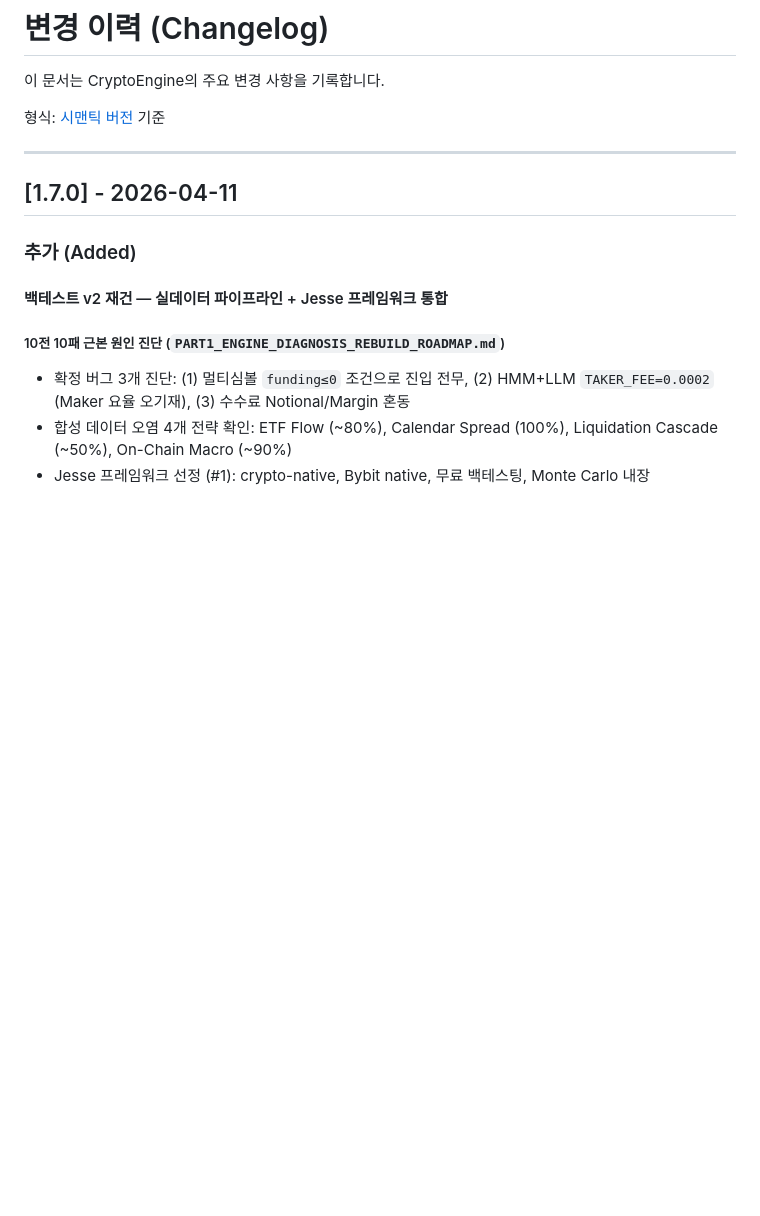
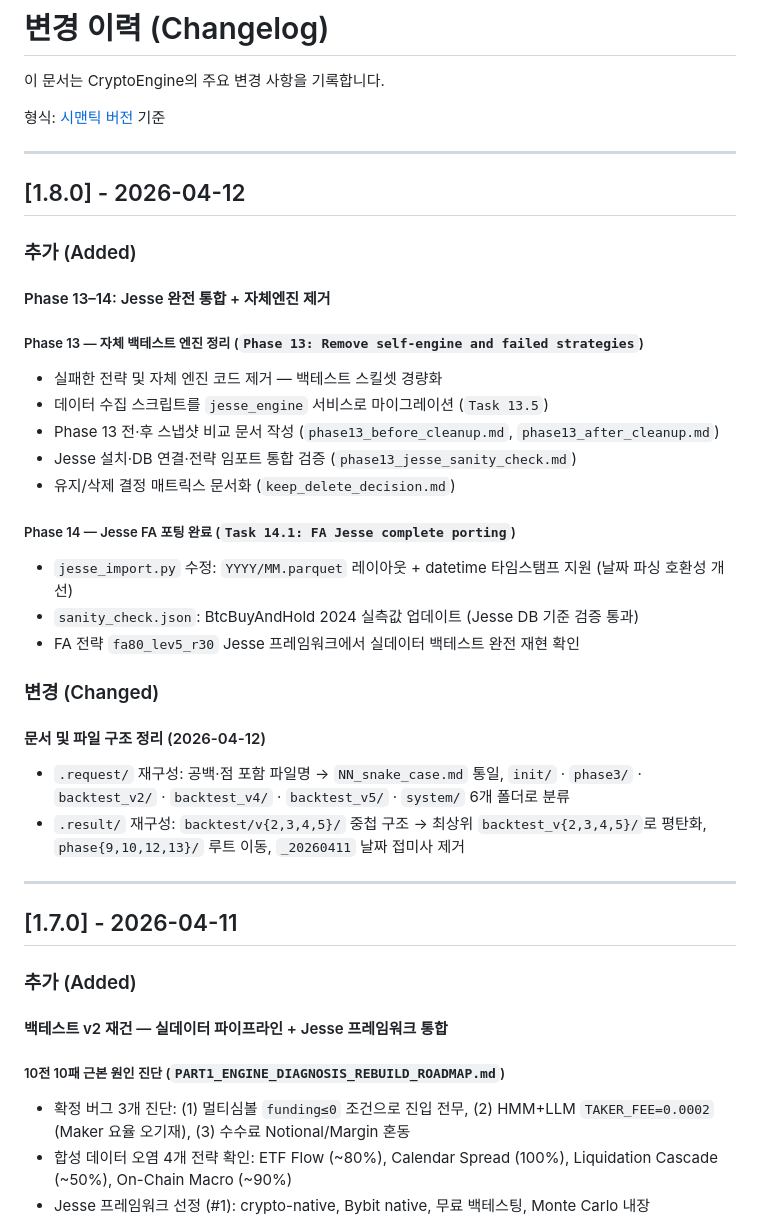
Before and after one commit to Justant-source/Bit-Mania, a Markdown page: cryptoengine/docs/changelog.md, the part around the change. Rendered like a GitHub page; blank space fills up the shorter version.

```diff
--- a/cryptoengine/docs/changelog.md
+++ b/cryptoengine/docs/changelog.md
@@ -18,6 +18,32 @@ related:
 이 문서는 CryptoEngine의 주요 변경 사항을 기록합니다.
 
 형식: [시맨틱 버전](https://semver.org/lang/ko/) 기준
+
+---
+
+## [1.8.0] - 2026-04-12
+
+### 추가 (Added)
+
+#### Phase 13–14: Jesse 완전 통합 + 자체엔진 제거
+
+##### Phase 13 — 자체 백테스트 엔진 정리 (`Phase 13: Remove self-engine and failed strategies`)
+- 실패한 전략 및 자체 엔진 코드 제거 — 백테스트 스킬셋 경량화
+- 데이터 수집 스크립트를 `jesse_engine` 서비스로 마이그레이션 (`Task 13.5`)
+- Phase 13 전·후 스냅샷 비교 문서 작성 (`phase13_before_cleanup.md`, `phase13_after_cleanup.md`)
+- Jesse 설치·DB 연결·전략 임포트 통합 검증 (`phase13_jesse_sanity_check.md`)
+- 유지/삭제 결정 매트릭스 문서화 (`keep_delete_decision.md`)
+
+##### Phase 14 — Jesse FA 포팅 완료 (`Task 14.1: FA Jesse complete porting`)
+- `jesse_import.py` 수정: `YYYY/MM.parquet` 레이아웃 + datetime 타임스탬프 지원 (날짜 파싱 호환성 개선)
+- `sanity_check.json`: BtcBuyAndHold 2024 실측값 업데이트 (Jesse DB 기준 검증 통과)
+- FA 전략 `fa80_lev5_r30` Jesse 프레임워크에서 실데이터 백테스트 완전 재현 확인
+
+### 변경 (Changed)
+
+#### 문서 및 파일 구조 정리 (2026-04-12)
+- `.request/` 재구성: 공백·점 포함 파일명 → `NN_snake_case.md` 통일, `init/` · `phase3/` · `backtest_v2/` · `backtest_v4/` · `backtest_v5/` · `system/` 6개 폴더로 분류
+- `.result/` 재구성: `backtest/v{2,3,4,5}/` 중첩 구조 → 최상위 `backtest_v{2,3,4,5}/`로 평탄화, `phase{9,10,12,13}/` 루트 이동, `_20260411` 날짜 접미사 제거
 
 ---
 
```
Also changed, not shown: CLAUDE.md (+13 -8 lines), README.md (+14 -10 lines).
